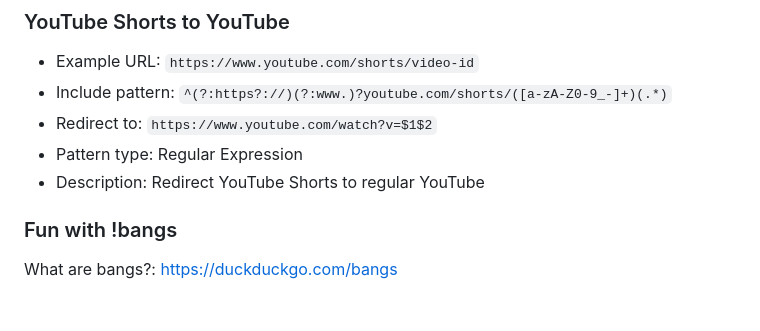
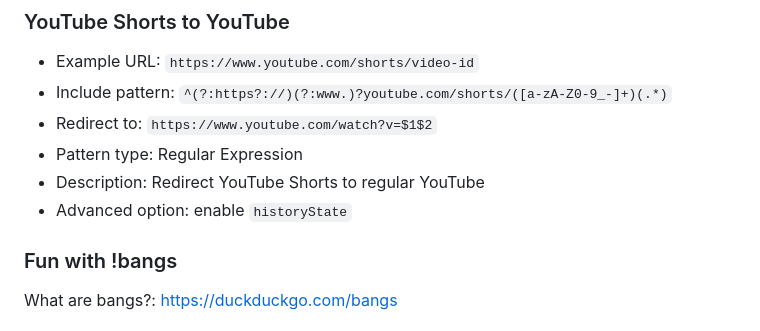
Before and after one commit to einaregilsson/Redirector, a Markdown page: README.md, the part around the change. Drawn GitHub-style.

Commit message:
Add advanced option to YouTube example

```diff
--- a/README.md
+++ b/README.md
@@ -40,6 +40,7 @@ Opera extension is no longer present (as of 2023/01/16)
 - Redirect to: `https://www.youtube.com/watch?v=$1$2`
 - Pattern type: Regular Expression
 - Description: Redirect YouTube Shorts to regular YouTube
+- Advanced option: enable `historyState`
 
 ### Fun with !bangs
 What are bangs?: <https://duckduckgo.com/bangs>
```
